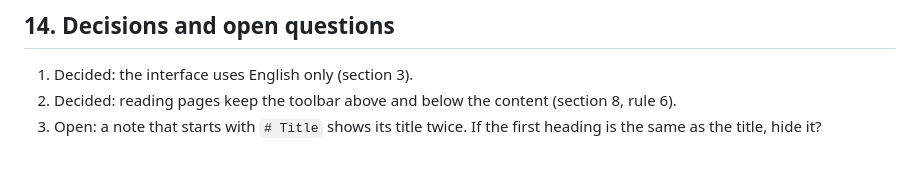
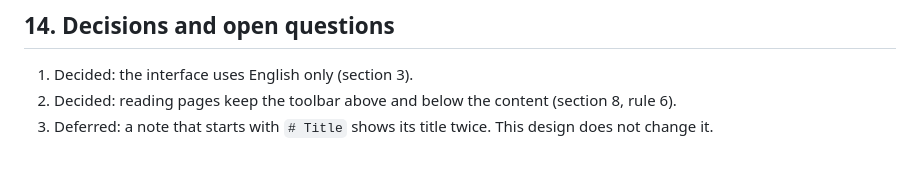
Before and after one commit to Kedrigern/atria, a Markdown page: docs/architecture/ui.md, the part around the change. Rendered like a GitHub page.

Commit message:
docs(ui): defer the duplicate note title
Co-Authored-By: Claude Opus 5.5 <noreply@anthropic.com>
Claude-Session: https://claude.ai/code/session_01Koc2rzVnGhwxdBsP66WQmr

```diff
--- a/docs/architecture/ui.md
+++ b/docs/architecture/ui.md
@@ -256,4 +256,4 @@ The work is done in small pull requests, in this order:
 
 1. Decided: the interface uses English only (section 3).
 2. Decided: reading pages keep the toolbar above and below the content (section 8, rule 6).
-3. Open: a note that starts with `# Title` shows its title twice. If the first heading is the same as the title, hide it?
+3. Deferred: a note that starts with `# Title` shows its title twice. This design does not change it.
```
